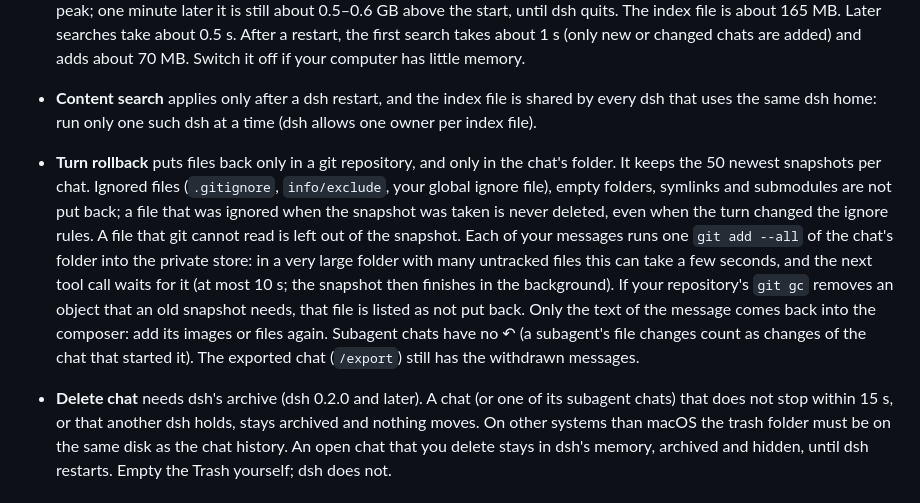
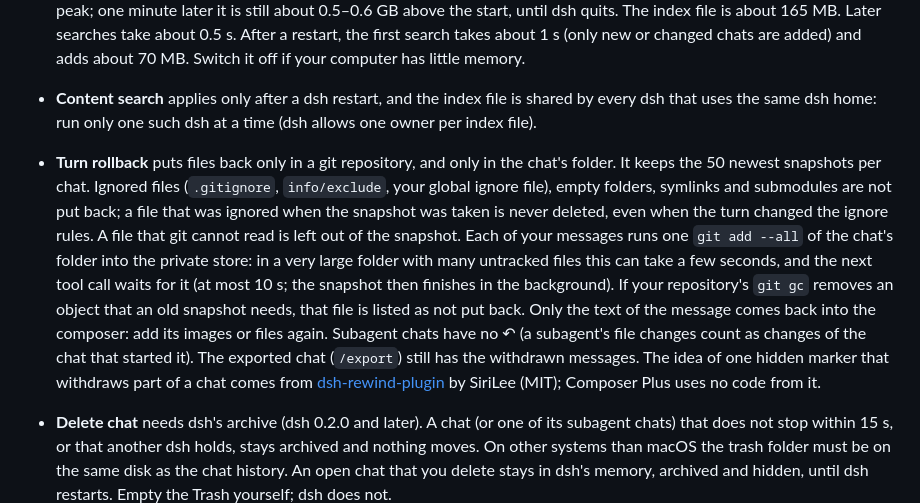
Before and after one commit to furkancak1r/dsh-composer-plus, a Markdown page: README.md, the part around the change. Drawn GitHub-style.

Commit message:
README: Tur geri almanın işaretçi fikri için dsh-rewind-plugin'e teşekkür ekle

```diff
--- a/README.md
+++ b/README.md
@@ -131,7 +131,7 @@ Tested on dsh `0.2.0-rc.2` (desktop and web) and `0.2.1-rc.2` (web). CI runs the
 - **Content search** is dsh's own search, so it has dsh's limits. It searches only user and assistant messages: not tool output (commands, file contents, results), not reasoning, and it has no filter for user, assistant or tool messages. It matches whole words, not parts of a word (`deploy` does not find `deployment`); letters with accents match without them (`seker` finds `şeker`). One row per chat, with dsh's 240-character snippet, at most 20 rows.
 - **Content search** cost, measured on a copy of 247 real chat logs (159 MB, dsh 0.2.1-rc.2, Apple Silicon, 32 GB): the first search after a start builds the index in about 15 s. During that time dsh's Host answers nothing for about 7 s, so other chats stop streaming for that moment (the page itself does not freeze). The Host's memory grows by about 1.1 GB at the peak; one minute later it is still about 0.5–0.6 GB above the start, until dsh quits. The index file is about 165 MB. Later searches take about 0.5 s. After a restart, the first search takes about 1 s (only new or changed chats are added) and adds about 70 MB. Switch it off if your computer has little memory.
 - **Content search** applies only after a dsh restart, and the index file is shared by every dsh that uses the same dsh home: run only one such dsh at a time (dsh allows one owner per index file).
-- **Turn rollback** puts files back only in a git repository, and only in the chat's folder. It keeps the 50 newest snapshots per chat. Ignored files (`.gitignore`, `info/exclude`, your global ignore file), empty folders, symlinks and submodules are not put back; a file that was ignored when the snapshot was taken is never deleted, even when the turn changed the ignore rules. A file that git cannot read is left out of the snapshot. Each of your messages runs one `git add --all` of the chat's folder into the private store: in a very large folder with many untracked files this can take a few seconds, and the next tool call waits for it (at most 10 s; the snapshot then finishes in the background). If your repository's `git gc` removes an object that an old snapshot needs, that file is listed as not put back. Only the text of the message comes back into the composer: add its images or files again. Subagent chats have no ↶ (a subagent's file changes count as changes of the chat that started it). The exported chat (`/export`) still has the withdrawn messages.
+- **Turn rollback** puts files back only in a git repository, and only in the chat's folder. It keeps the 50 newest snapshots per chat. Ignored files (`.gitignore`, `info/exclude`, your global ignore file), empty folders, symlinks and submodules are not put back; a file that was ignored when the snapshot was taken is never deleted, even when the turn changed the ignore rules. A file that git cannot read is left out of the snapshot. Each of your messages runs one `git add --all` of the chat's folder into the private store: in a very large folder with many untracked files this can take a few seconds, and the next tool call waits for it (at most 10 s; the snapshot then finishes in the background). If your repository's `git gc` removes an object that an old snapshot needs, that file is listed as not put back. Only the text of the message comes back into the composer: add its images or files again. Subagent chats have no ↶ (a subagent's file changes count as changes of the chat that started it). The exported chat (`/export`) still has the withdrawn messages. The idea of one hidden marker that withdraws part of a chat comes from [dsh-rewind-plugin](https://github.com/SiriLee/dsh-rewind) by SiriLee (MIT); Composer Plus uses no code from it.
 - **Delete chat** needs dsh's archive (dsh 0.2.0 and later). A chat (or one of its subagent chats) that does not stop within 15 s, or that another dsh holds, stays archived and nothing moves. On other systems than macOS the trash folder must be on the same disk as the chat history. An open chat that you delete stays in dsh's memory, archived and hidden, until dsh restarts. Empty the Trash yourself; dsh does not.
 - dsh's queue has no `move` action, so a reorder rewrites the affected rows' text. If the agent picks up a row mid-move, the move is undone and nothing is lost. Messages with images or files can't be moved.
 - An update needs a dsh restart to take effect; the plugin never restarts dsh for you. Web/CLI profiles without dsh's plugin manager only report a new version.
```
